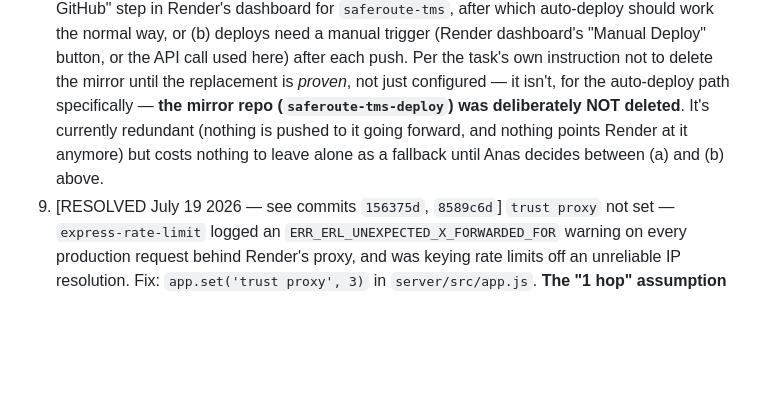
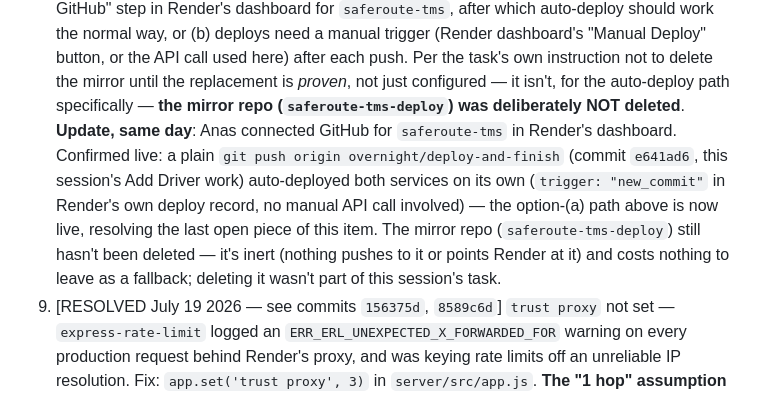
Before and after one commit to SiefAnas/saferoute-tms, a Markdown page: BACKLOG.md, the part around the change. Drawn GitHub-style; blank space fills up the shorter version.

Commit message:
save backlog updates

```diff
--- a/BACKLOG.md
+++ b/BACKLOG.md
@@ -176,9 +176,14 @@ for things noticed while building that aren't in the spec's own backlog.
    after each push. Per the task's own instruction not to delete the mirror until the
    replacement is *proven*, not just configured — it isn't, for the auto-deploy path
    specifically — **the mirror repo (`saferoute-tms-deploy`) was deliberately NOT deleted**.
-   It's currently redundant (nothing is pushed to it going forward, and nothing points
-   Render at it anymore) but costs nothing to leave alone as a fallback until Anas decides
-   between (a) and (b) above.
+   **Update, same day**: Anas connected GitHub for `saferoute-tms` in Render's dashboard.
+   Confirmed live: a plain `git push origin overnight/deploy-and-finish` (commit `e641ad6`,
+   this session's Add Driver work) auto-deployed both services on its own
+   (`trigger: "new_commit"` in Render's own deploy record, no manual API call involved) —
+   the option-(a) path above is now live, resolving the last open piece of this item. The
+   mirror repo (`saferoute-tms-deploy`) still hasn't been deleted — it's inert (nothing
+   pushes to it or points Render at it) and costs nothing to leave as a fallback; deleting
+   it wasn't part of this session's task.
 9. [RESOLVED July 19 2026 — see commits `156375d`, `8589c6d`] `trust proxy` not set —
    `express-rate-limit` logged an `ERR_ERL_UNEXPECTED_X_FORWARDED_FOR` warning on every
    production request behind Render's proxy, and was keying rate limits off an unreliable
```
